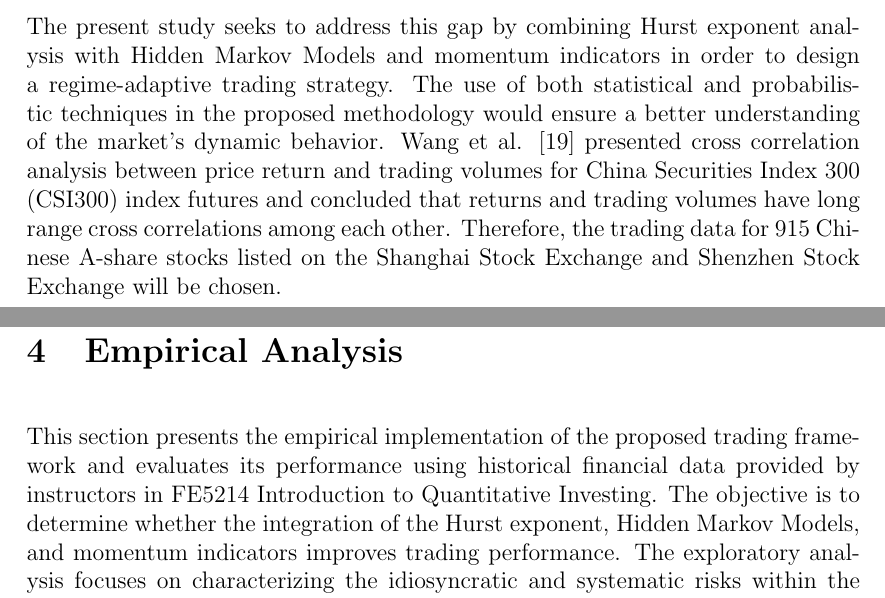
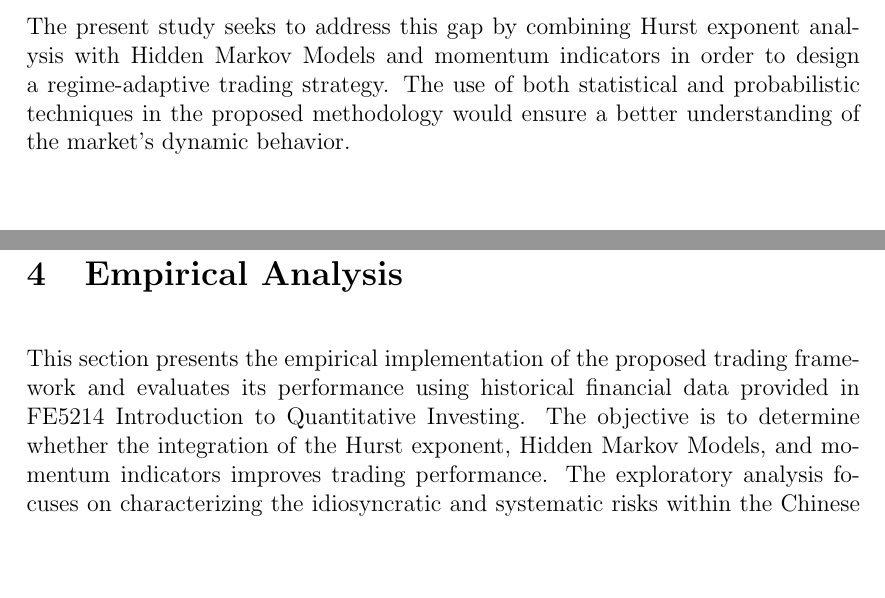
Before and after one commit to bakapig/Intro-To-Quant-Investing, a LaTeX paper (JC/FE5214_Group_Project.tex): two parts of pages 5 and 9 of 29, joined at a grey line, cut so that both start at the same text, the shorter picture padded with empty space. Compiled offline with pdfLaTeX.

Commit message:
remove by instructors and update GICS to 6 digit code

```diff
--- a/JC/FE5214_Group_Project.tex
+++ b/JC/FE5214_Group_Project.tex
@@ -63,7 +63,7 @@ In addition to regime‑switching models, a substantial body of literature exami
 
 However, even with such developments, very few studies have tried to combine all three elements of the above-mentioned aspects in one model. Mostly the studies conduct analysis separately using either one of these elements in the context of the other. For instance, some use statistical properties to study the behavior of financial times series, while others concentrate on particular trading techniques.
 
-The present study seeks to address this gap by combining Hurst exponent analysis with Hidden Markov Models and momentum indicators in order to design a regime‑adaptive trading strategy. The use of both statistical and probabilistic techniques in the proposed methodology would ensure a better understanding of the market’s dynamic behavior. Wang et al. \cite{wang2013} presented cross correlation analysis between price return and trading volumes for China Securities Index 300 (CSI300) index futures and concluded that returns and trading volumes have long range cross correlations among each other. Therefore, the trading data for 915 Chinese A-share stocks listed on the Shanghai Stock Exchange and Shenzhen Stock Exchange will be chosen.
+The present study seeks to address this gap by combining Hurst exponent analysis with Hidden Markov Models and momentum indicators in order to design a regime‑adaptive trading strategy. The use of both statistical and probabilistic techniques in the proposed methodology would ensure a better understanding of the market’s dynamic behavior.
 
 \section{Methodology}
 This section details the sequential pipeline used to estimate market states, calculate long-memory, and generate trading signals. We introduce a hierarchical trading framework that sequentially integrates cross-sectional data normalization, macroeconomic regime detection, microstructural long-memory estimation, and tactical momentum signals. The pipeline operates on a daily frequency, processing individual equities to form a market-cap-weighted portfolio dynamically adjusted for prevailing market conditions.
@@ -141,7 +141,7 @@ For downstream portfolio risk parity weighting (Inverse VaR), we concurrently ca
 
 
 \section{Empirical Analysis}
-This section presents the empirical implementation of the proposed trading framework and evaluates its performance using historical financial data provided by instructors in FE5214 Introduction to Quantitative Investing. The objective is to determine whether the integration of the Hurst exponent, Hidden Markov Models, and momentum indicators improves trading performance. The exploratory analysis focuses on characterizing the idiosyncratic and systematic risks within the Chinese equity universe from 2006 to 2025. This empirical evidence justifies the departure from Gaussian assumptions in favor of the Hidden Markov Model.
+This section presents the empirical implementation of the proposed trading framework and evaluates its performance using historical financial data provided in FE5214 Introduction to Quantitative Investing. The objective is to determine whether the integration of the Hurst exponent, Hidden Markov Models, and momentum indicators improves trading performance. The exploratory analysis focuses on characterizing the idiosyncratic and systematic risks within the Chinese equity universe from 2006 to 2025. This empirical evidence justifies the departure from Gaussian assumptions in favor of the Hidden Markov Model.
 
 \subsection{Data Description}
 The dataset used in this study consists of daily trading data for 915 Chinese A-share equities listed on the Shanghai and Shenzhen stock exchanges. The sample spans 4{,}859 trading days from January 4, 2006 to December 31, 2025.
```
Also changed, not shown: JC/FE5214_Group_Project.pdf, JC/FE5214_Group_Project.tex (2 more changed lines).
